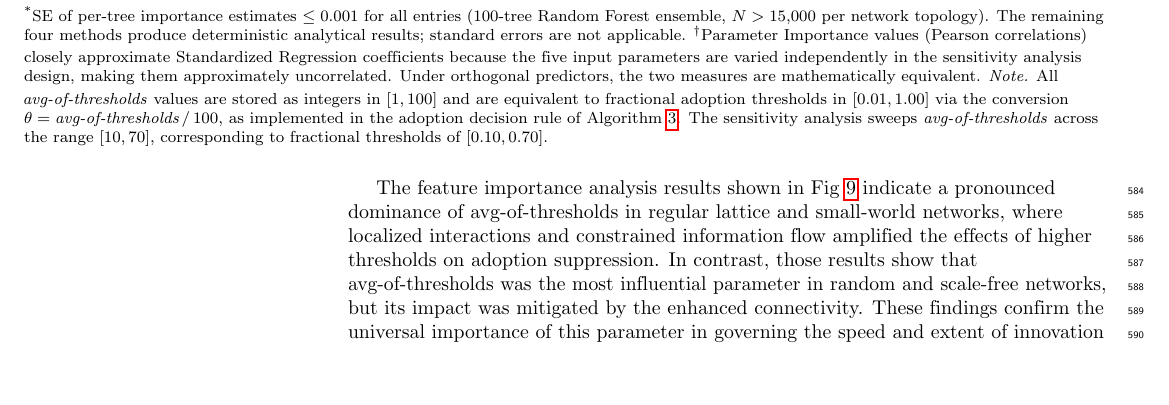
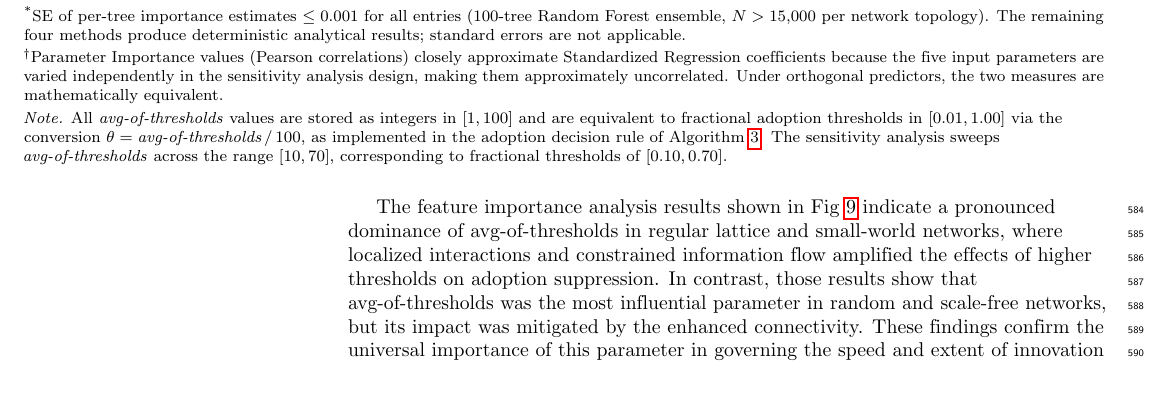
Before and after one commit to canslab1/PLOS-BCAT, a LaTeX document (manuscript.tex): part of page 20 of 38, cut so that both start at the same text, the shorter picture padded with empty space. Compiled offline with pdfLaTeX.

Commit message:
Separate Table 3 footnotes into individual paragraphs
Add \par after each footnote in Table 3 so *, †, and Note each
start on a new line instead of running together in one block.

Co-Authored-By: Claude Opus 4.6 (1M context) <noreply@anthropic.com>

```diff
--- a/manuscript.tex
+++ b/manuscript.tex
@@ -528,9 +528,9 @@ Table~\ref{table3} presents results from our examination of the roles of five mo
 \end{tabularx}
 \begin{flushleft}
 \vspace{4pt}
-{\footnotesize \textsuperscript{*}SE of per-tree importance estimates $\leq 0.001$ for all entries (100-tree Random Forest ensemble, $N > 15{,}000$ per network topology). The remaining four methods produce deterministic analytical results; standard errors are not applicable.}
+{\footnotesize \textsuperscript{*}SE of per-tree importance estimates $\leq 0.001$ for all entries (100-tree Random Forest ensemble, $N > 15{,}000$ per network topology). The remaining four methods produce deterministic analytical results; standard errors are not applicable.}\par
 \vspace{2pt}
-{\footnotesize \textsuperscript{\textdagger}Parameter Importance values (Pearson correlations) closely approximate Standardized Regression coefficients because the five input parameters are varied independently in the sensitivity analysis design, making them approximately uncorrelated. Under orthogonal predictors, the two measures are mathematically equivalent.}
+{\footnotesize \textsuperscript{\textdagger}Parameter Importance values (Pearson correlations) closely approximate Standardized Regression coefficients because the five input parameters are varied independently in the sensitivity analysis design, making them approximately uncorrelated. Under orthogonal predictors, the two measures are mathematically equivalent.}\par
 \vspace{2pt}
 {\footnotesize \textit{Note.} All \textit{avg-of-thresholds} values are stored as integers in $[1, 100]$ and are equivalent to fractional adoption thresholds in $[0.01, 1.00]$ via the conversion $\theta = \textit{avg-of-thresholds}\,/\,100$, as implemented in the adoption decision rule of Algorithm~\ref{alg3}. The sensitivity analysis sweeps \textit{avg-of-thresholds} across the range $[10, 70]$, corresponding to fractional thresholds of $[0.10, 0.70]$.}
 \end{flushleft}
```
